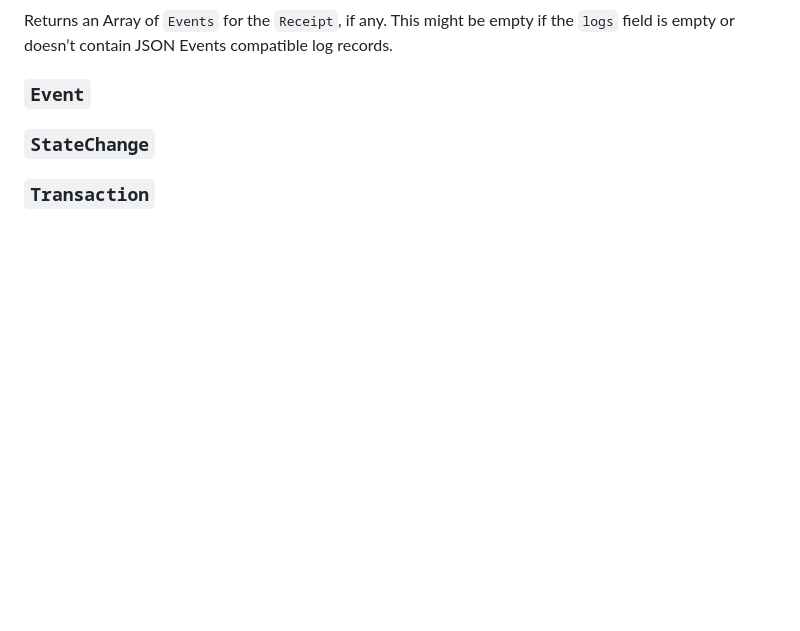
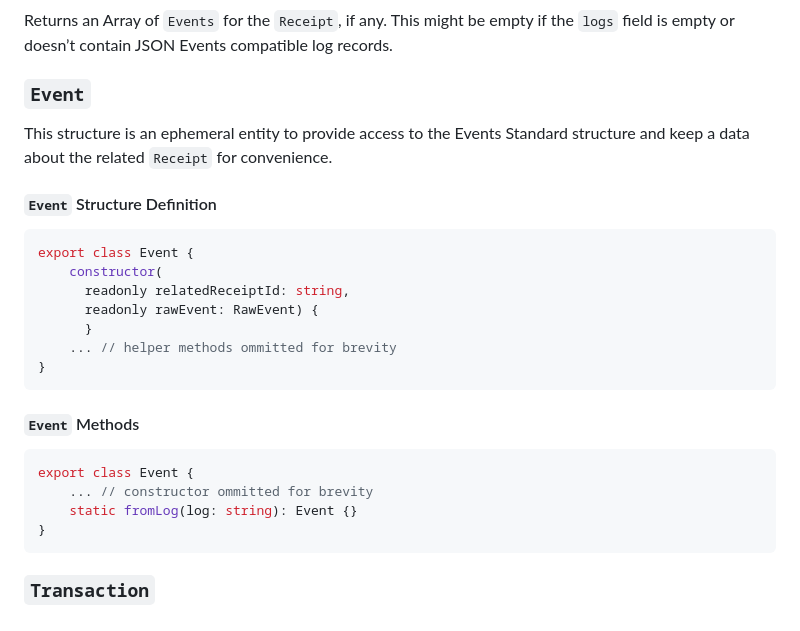
Before and after one commit to near/near-lake-framework-js, a Markdown page: packages/near-lake-primitives/README.md, the part around the change. Rendered like a GitHub page; blank space fills up the shorter version.

Commit message:
Event section

````diff
--- a/packages/near-lake-primitives/README.md
+++ b/packages/near-lake-primitives/README.md
@@ -242,6 +242,27 @@ Returns an Array of `Events` for the `Receipt`, if any. This might be empty if t
 
 ### `Event`
 
-### `StateChange`
+This structure is an ephemeral entity to provide access to the Events Standard structure and keep a data about the related `Receipt` for convenience.
+
+#### `Event` Structure Definition
+
+```ts
+export class Event {
+    constructor(
+      readonly relatedReceiptId: string,
+      readonly rawEvent: RawEvent) {
+      }
+    ... // helper methods ommitted for brevity
+}
+```
+
+#### `Event` Methods
+
+```ts
+export class Event {
+    ... // constructor ommitted for brevity
+    static fromLog(log: string): Event {}
+}
+```
 
 ### `Transaction`
````
